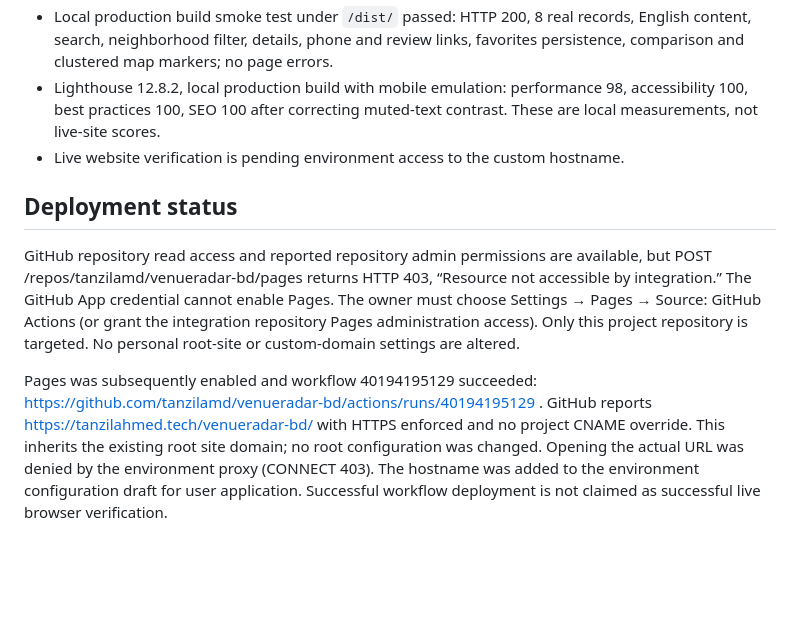
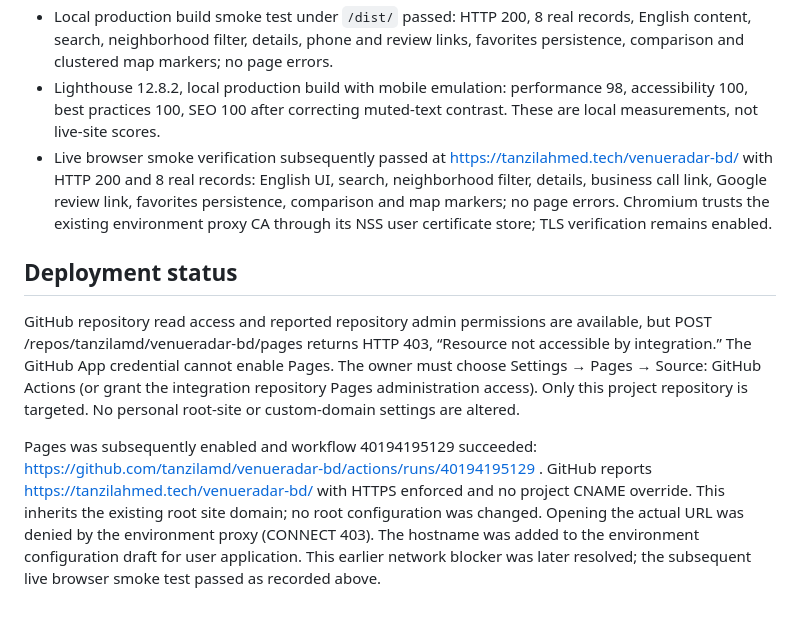
Before and after one commit to tanzilamd/venueradar-bd, a Markdown page: docs/QA.md, the part around the change. Rendered like a GitHub page; blank space fills up the shorter version.

```diff
--- a/docs/QA.md
+++ b/docs/QA.md
@@ -9,10 +9,10 @@
 - No critical page errors in the browser discovery scenarios. Browser tests use synthetic records only through request interception; real data remains separately validated and real-content tests use the actual JSON.
 - Local production build smoke test under `/dist/` passed: HTTP 200, 8 real records, English content, search, neighborhood filter, details, phone and review links, favorites persistence, comparison and clustered map markers; no page errors.
 - Lighthouse 12.8.2, local production build with mobile emulation: performance 98, accessibility 100, best practices 100, SEO 100 after correcting muted-text contrast. These are local measurements, not live-site scores.
-- Live website verification is pending environment access to the custom hostname.
+- Live browser smoke verification subsequently passed at https://tanzilahmed.tech/venueradar-bd/ with HTTP 200 and 8 real records: English UI, search, neighborhood filter, details, business call link, Google review link, favorites persistence, comparison and map markers; no page errors. Chromium trusts the existing environment proxy CA through its NSS user certificate store; TLS verification remains enabled.
 
 ## Deployment status
 
 GitHub repository read access and reported repository admin permissions are available, but POST /repos/tanzilamd/venueradar-bd/pages returns HTTP 403, “Resource not accessible by integration.” The GitHub App credential cannot enable Pages. The owner must choose Settings → Pages → Source: GitHub Actions (or grant the integration repository Pages administration access). Only this project repository is targeted. No personal root-site or custom-domain settings are altered.
 
-Pages was subsequently enabled and workflow 40194195129 succeeded: https://github.com/tanzilamd/venueradar-bd/actions/runs/40194195129 . GitHub reports https://tanzilahmed.tech/venueradar-bd/ with HTTPS enforced and no project CNAME override. This inherits the existing root site domain; no root configuration was changed. Opening the actual URL was denied by the environment proxy (CONNECT 403). The hostname was added to the environment configuration draft for user application. Successful workflow deployment is not claimed as successful live browser verification.
+Pages was subsequently enabled and workflow 40194195129 succeeded: https://github.com/tanzilamd/venueradar-bd/actions/runs/40194195129 . GitHub reports https://tanzilahmed.tech/venueradar-bd/ with HTTPS enforced and no project CNAME override. This inherits the existing root site domain; no root configuration was changed. Opening the actual URL was denied by the environment proxy (CONNECT 403). The hostname was added to the environment configuration draft for user application. This earlier network blocker was later resolved; the subsequent live browser smoke test passed as recorded above.
```
Also changed, not shown: AGENTS.md (added, +17 -0 lines), docs/COMMIT_ATTRIBUTION.md (added, +26 -0 lines).
